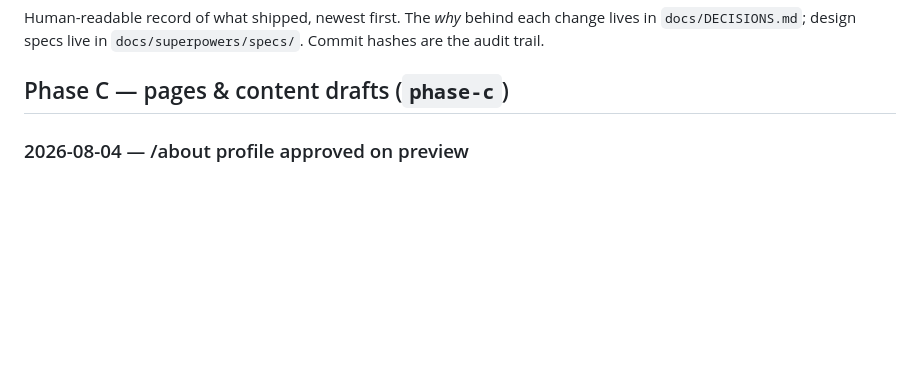
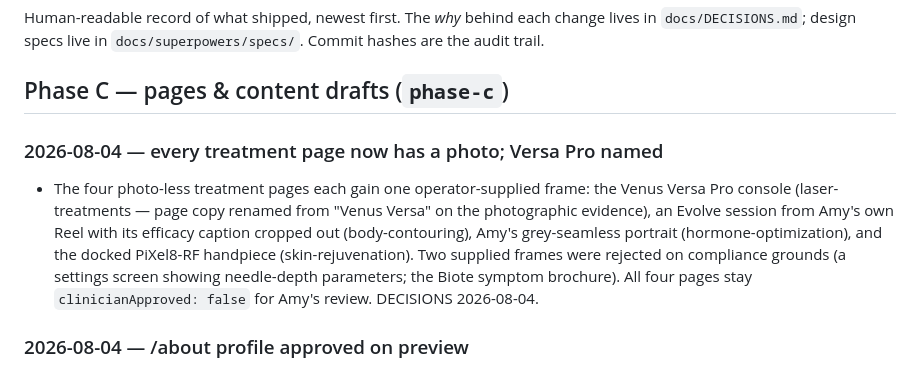
Before and after one commit to gwhitley1969/amyweb, a Markdown page: docs/CHANGELOG.md, the part around the change. Rendered like a GitHub page; blank space fills up the shorter version.

```diff
--- a/docs/CHANGELOG.md
+++ b/docs/CHANGELOG.md
@@ -5,6 +5,18 @@ change lives in `docs/DECISIONS.md`; design specs live in
 `docs/superpowers/specs/`. Commit hashes are the audit trail.
 
 ## Phase C — pages & content drafts (`phase-c`)
+
+### 2026-08-04 — every treatment page now has a photo; Versa Pro named
+
+- The four photo-less treatment pages each gain one operator-supplied
+  frame: the Venus Versa Pro console (laser-treatments — page copy
+  renamed from "Venus Versa" on the photographic evidence), an Evolve
+  session from Amy's own Reel with its efficacy caption cropped out
+  (body-contouring), Amy's grey-seamless portrait (hormone-optimization),
+  and the docked PiXel8-RF handpiece (skin-rejuvenation). Two supplied
+  frames were rejected on compliance grounds (a settings screen showing
+  needle-depth parameters; the Biote symptom brochure). All four pages
+  stay `clinicianApproved: false` for Amy's review. DECISIONS 2026-08-04.
 
 ### 2026-08-04 — /about profile approved on preview
 
```
Also changed, not shown: docs/DECISIONS.md (+42 -0 lines).
